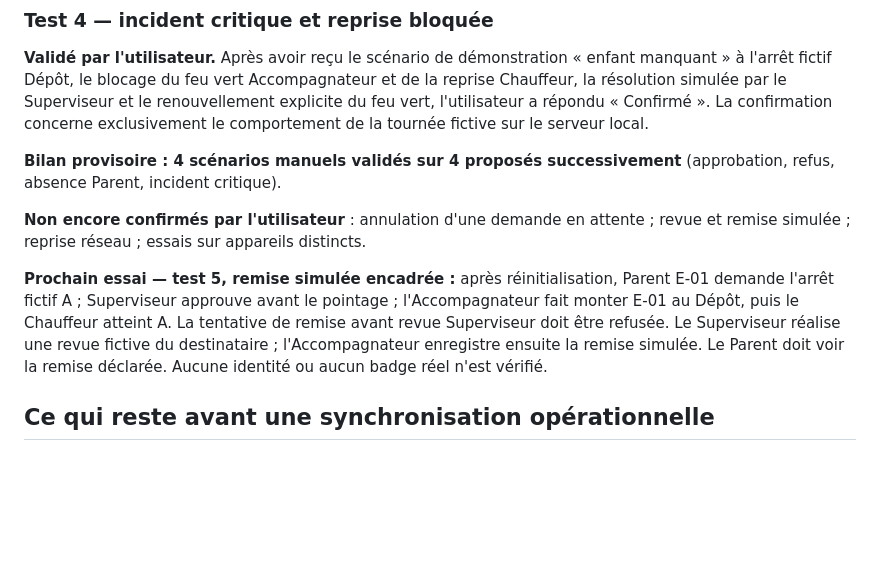
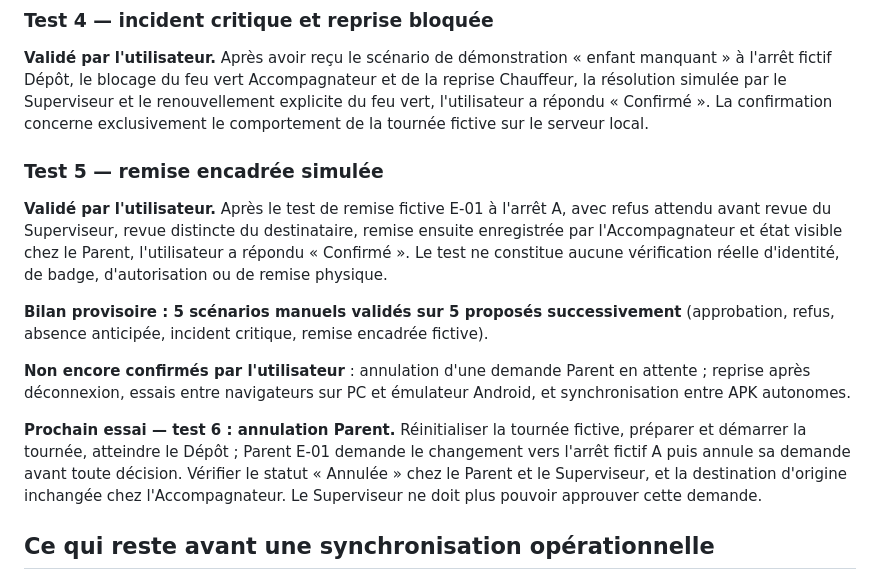
Before and after one commit to elogisco-243/projet-bus-scolaire, a Markdown page: docs/V3_UI168_PARENT_SUPERVISEUR_RECETTE_SYNCHRONISEE.md, the part around the change. GitHub-like rendering; blank space fills up the shorter version.

Commit message:
UI168: record fifth user-confirmed supervised simulated child handover and advance to pending-parent-request cancellation QA

```diff
--- a/docs/V3_UI168_PARENT_SUPERVISEUR_RECETTE_SYNCHRONISEE.md
+++ b/docs/V3_UI168_PARENT_SUPERVISEUR_RECETTE_SYNCHRONISEE.md
@@ -109,11 +109,15 @@ Cela confirme l'observation humaine d'une propagation de la décision sur les de
 
 **Validé par l'utilisateur.** Après avoir reçu le scénario de démonstration « enfant manquant » à l'arrêt fictif Dépôt, le blocage du feu vert Accompagnateur et de la reprise Chauffeur, la résolution simulée par le Superviseur et le renouvellement explicite du feu vert, l'utilisateur a répondu « Confirmé ». La confirmation concerne exclusivement le comportement de la tournée fictive sur le serveur local.
 
-**Bilan provisoire : 4 scénarios manuels validés sur 4 proposés successivement** (approbation, refus, absence Parent, incident critique).
+### Test 5 — remise encadrée simulée
 
-**Non encore confirmés par l'utilisateur** : annulation d'une demande en attente ; revue et remise simulée ; reprise réseau ; essais sur appareils distincts.
+**Validé par l'utilisateur.** Après le test de remise fictive E-01 à l'arrêt A, avec refus attendu avant revue du Superviseur, revue distincte du destinataire, remise ensuite enregistrée par l'Accompagnateur et état visible chez le Parent, l'utilisateur a répondu « Confirmé ». Le test ne constitue aucune vérification réelle d'identité, de badge, d'autorisation ou de remise physique.
 
-**Prochain essai — test 5, remise simulée encadrée :** après réinitialisation, Parent E-01 demande l'arrêt fictif A ; Superviseur approuve avant le pointage ; l'Accompagnateur fait monter E-01 au Dépôt, puis le Chauffeur atteint A. La tentative de remise avant revue Superviseur doit être refusée. Le Superviseur réalise une revue fictive du destinataire ; l'Accompagnateur enregistre ensuite la remise simulée. Le Parent doit voir la remise déclarée. Aucune identité ou aucun badge réel n'est vérifié.
+**Bilan provisoire : 5 scénarios manuels validés sur 5 proposés successivement** (approbation, refus, absence anticipée, incident critique, remise encadrée fictive).
+
+**Non encore confirmés par l'utilisateur** : annulation d'une demande Parent en attente ; reprise après déconnexion, essais entre navigateurs sur PC et émulateur Android, et synchronisation entre APK autonomes.
+
+**Prochain essai — test 6 : annulation Parent.** Réinitialiser la tournée fictive, préparer et démarrer la tournée, atteindre le Dépôt ; Parent E-01 demande le changement vers l'arrêt fictif A puis annule sa demande avant toute décision. Vérifier le statut « Annulée » chez le Parent et le Superviseur, et la destination d'origine inchangée chez l'Accompagnateur. Le Superviseur ne doit plus pouvoir approuver cette demande.
 
 ## Ce qui reste avant une synchronisation opérationnelle
 
```
